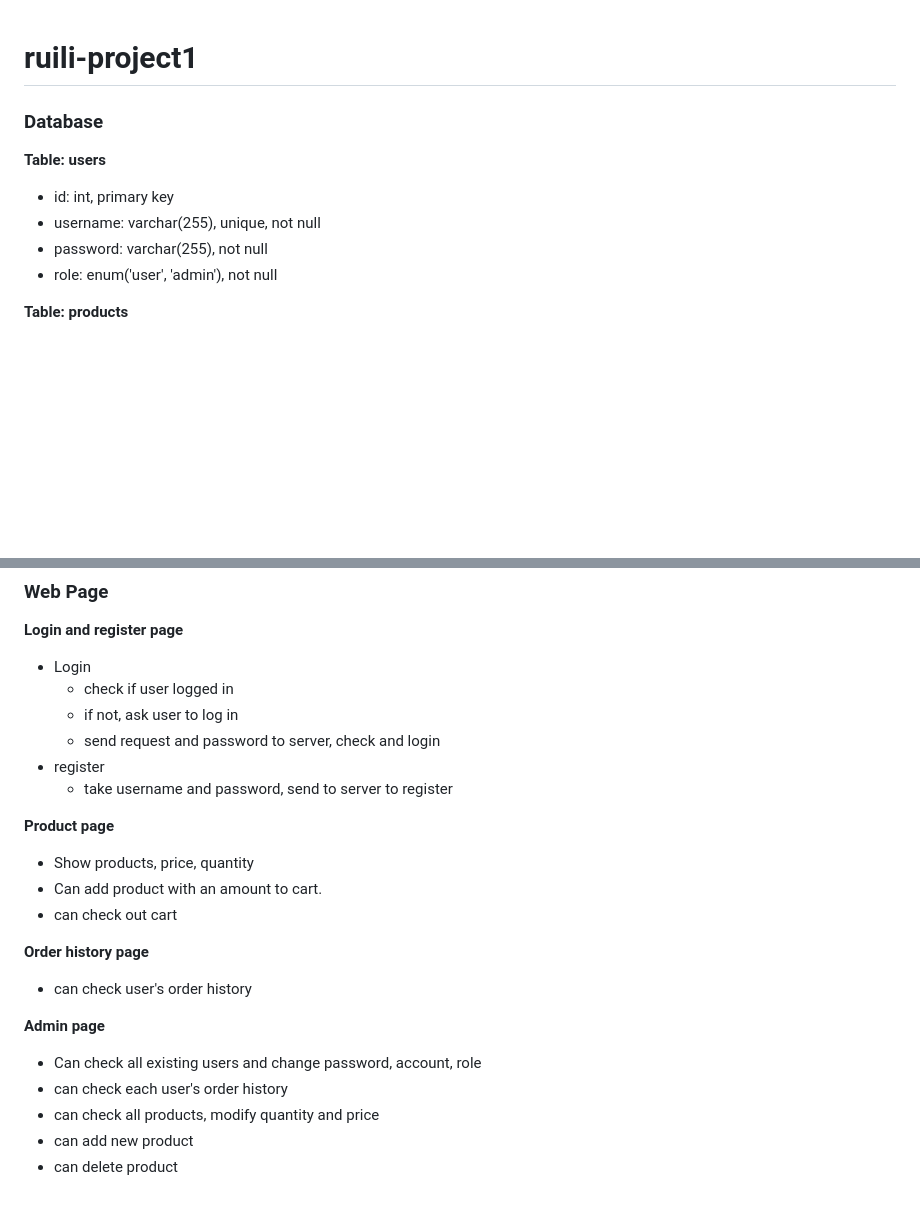
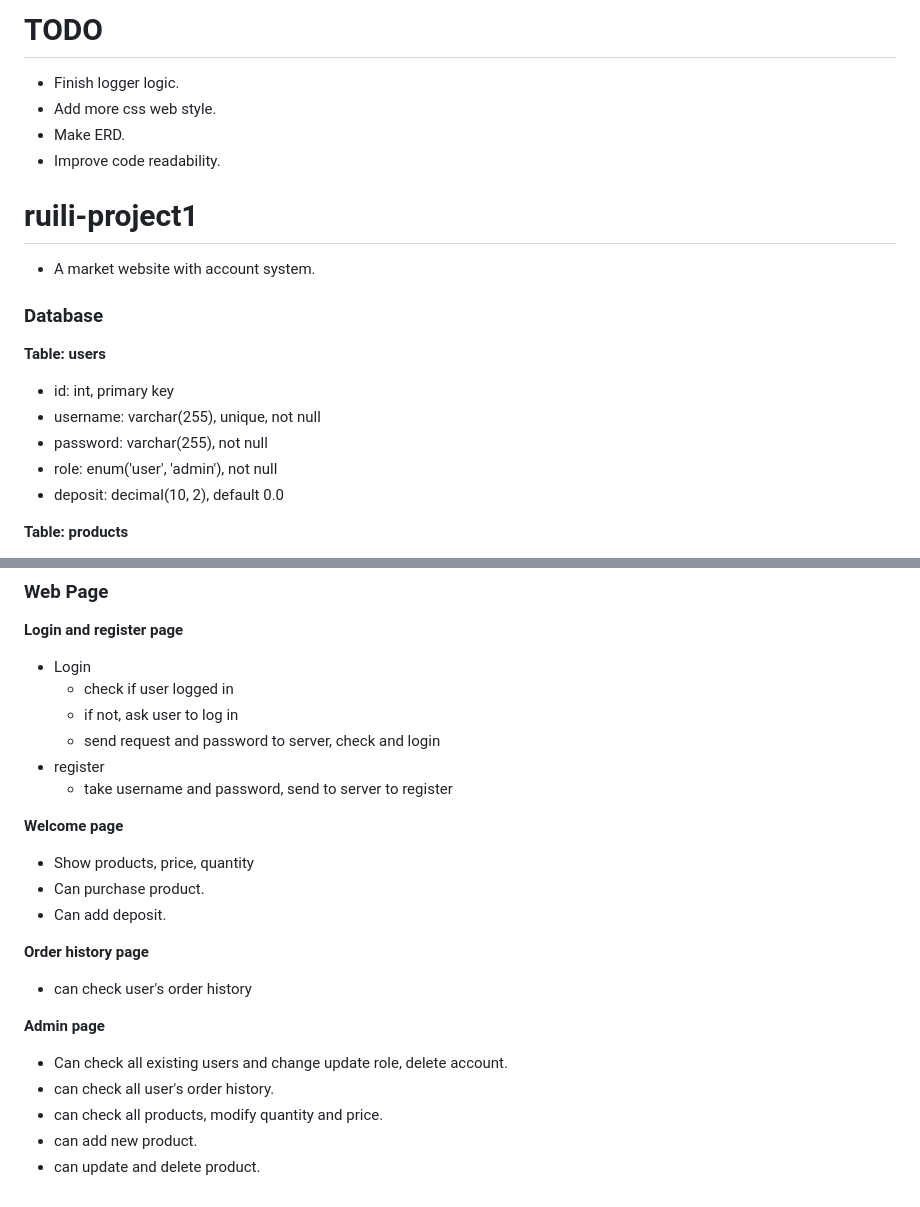
Before and after one commit to BigData2025-Rev/ruili-project1, a Markdown page: README.md, 2 parts joined by grey strips. Rendered like a GitHub page; blank space fills up the shorter version.

```diff
--- a/README.md
+++ b/README.md
@@ -1,4 +1,11 @@
+# TODO
+- Finish logger logic.
+- Add more css web style.
+- Make ERD.
+- Improve code readability.
+
 # ruili-project1
+- A market website with account system.
 
 ### Database
 **Table: users**
@@ -6,6 +13,7 @@
 - username: varchar(255), unique, not null
 - password: varchar(255), not null
 - role: enum('user', 'admin'), not null
+- deposit: decimal(10, 2), default 0.0
 
 **Table: products**
 - id: int, primary key
@@ -31,17 +39,17 @@
 - register
   - take username and password, send to server to register
 
-**Product page**
+**Welcome page**
 - Show products, price, quantity
-- Can add product with an amount to cart.
-- can check out cart
+- Can purchase product.
+- Can add deposit.
 
 **Order history page**
 - can check user's order history
 
 **Admin page**
-- Can check all existing users and change password, account, role
-- can check each user's order history
-- can check all products, modify quantity and price
-- can add new product
-- can delete product
+- Can check all existing users and change update role, delete account.
+- can check all user's order history.
+- can check all products, modify quantity and price.
+- can add new product.
+- can update and delete product.
```
Also changed, not shown: static/img/Byte_Coin.jpg (added), static/img/Mona_Lisas_Smile.jpg (added), 9 other files.
